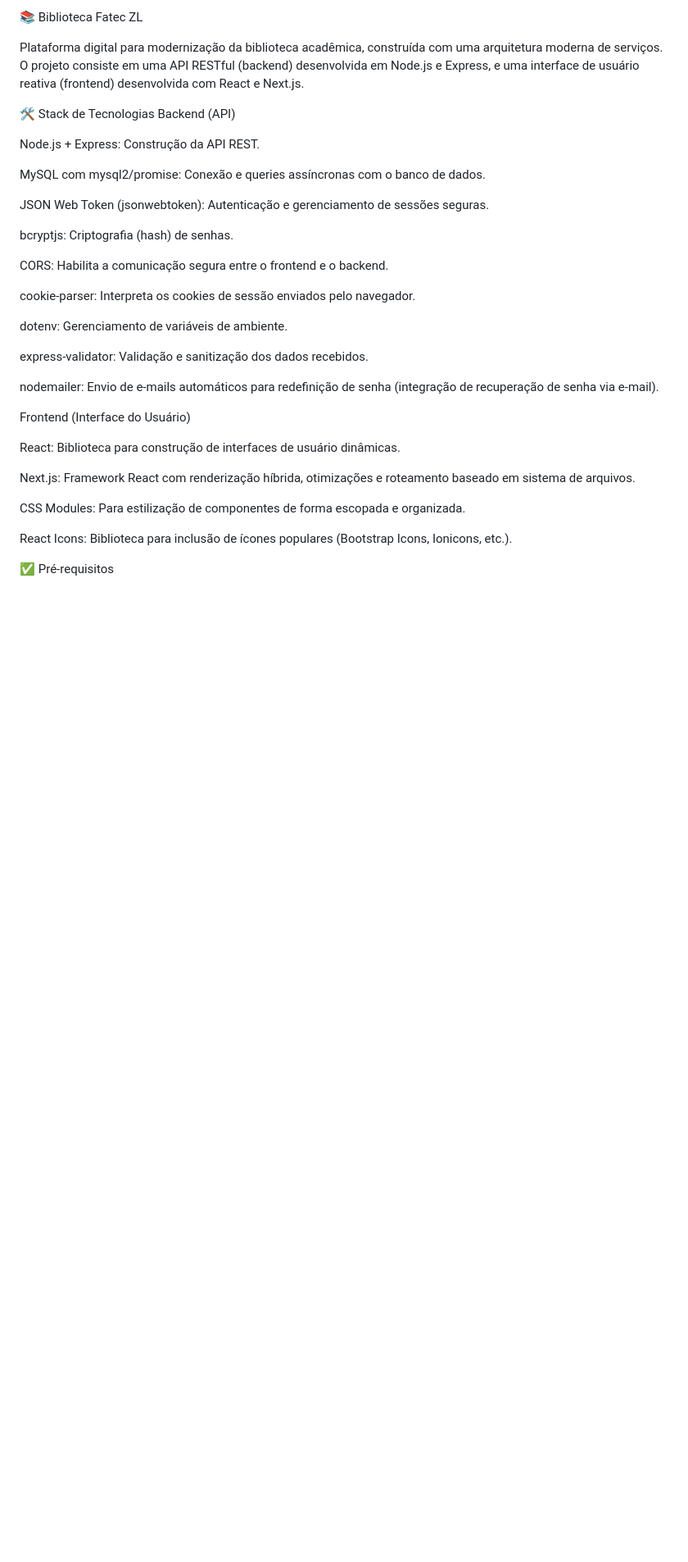
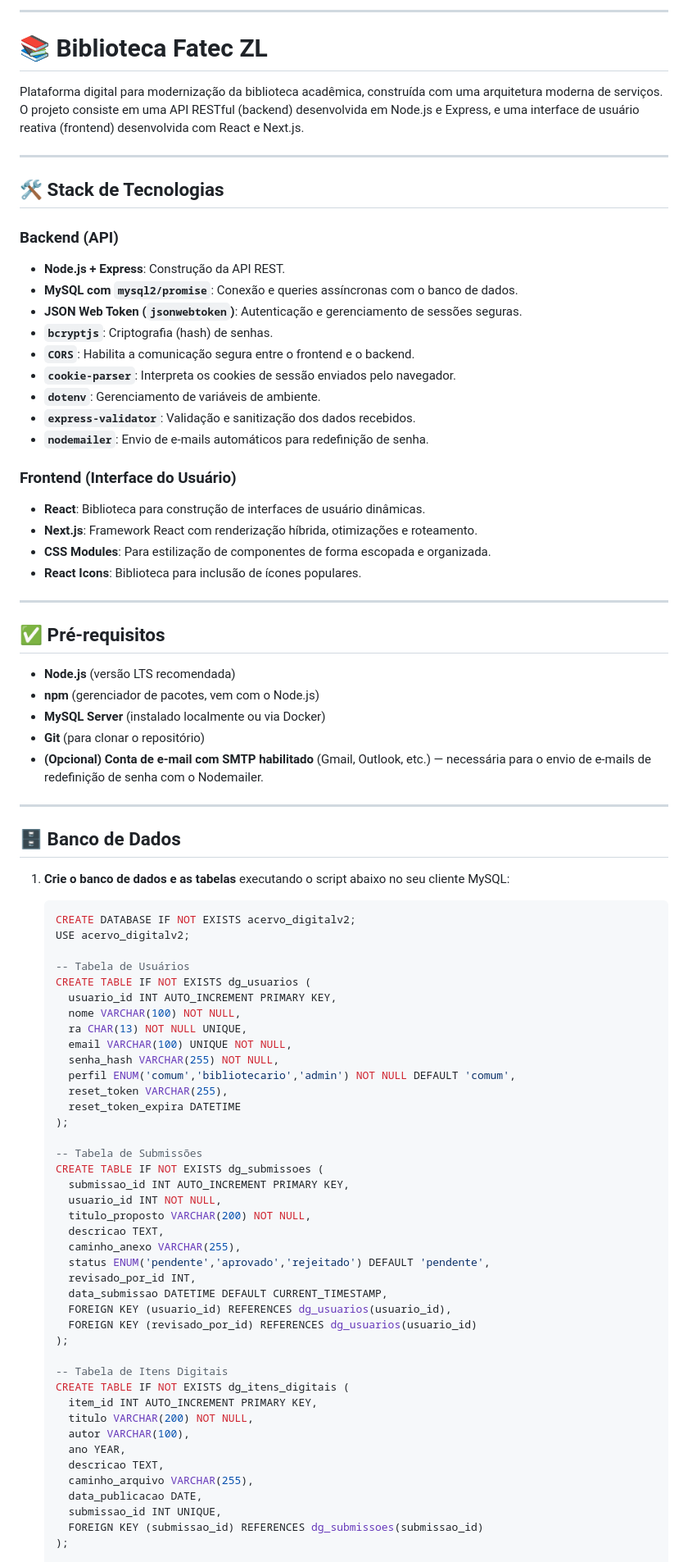
Before and after one commit to HitoshiMiguel/BibliotecaFatecZL, a Markdown page: Readme Instalacao.md, the part around the change printed below. Shown: that part at 82% size. Rendered like a GitHub page; blank space fills up the shorter version.

````diff
--- a/Readme Instalacao.md
+++ b/Readme Instalacao.md
@@ -1,38 +1,89 @@
 
-📚 Biblioteca Fatec ZL
+-----
+
+# 📚 Biblioteca Fatec ZL
 
 Plataforma digital para modernização da biblioteca acadêmica, construída com uma arquitetura moderna de serviços. O projeto consiste em uma API RESTful (backend) desenvolvida em Node.js e Express, e uma interface de usuário reativa (frontend) desenvolvida com React e Next.js.
 
-🛠️ Stack de Tecnologias
-Backend (API)
+-----
 
-Node.js + Express: Construção da API REST.
+## 🛠️ Stack de Tecnologias
 
-MySQL com mysql2/promise: Conexão e queries assíncronas com o banco de dados.
+### Backend (API)
 
-JSON Web Token (jsonwebtoken): Autenticação e gerenciamento de sessões seguras.
+  * **Node.js + Express**: Construção da API REST.
+  * **MySQL com `mysql2/promise`**: Conexão e queries assíncronas com o banco de dados.
+  * **JSON Web Token (`jsonwebtoken`)**: Autenticação e gerenciamento de sessões seguras.
+  * **`bcryptjs`**: Criptografia (hash) de senhas.
+  * **`CORS`**: Habilita a comunicação segura entre o frontend e o backend.
+  * **`cookie-parser`**: Interpreta os cookies de sessão enviados pelo navegador.
+  * **`dotenv`**: Gerenciamento de variáveis de ambiente.
+  * **`express-validator`**: Validação e sanitização dos dados recebidos.
+  * **`nodemailer`**: Envio de e-mails automáticos para redefinição de senha.
 
-bcryptjs: Criptografia (hash) de senhas.
+### Frontend (Interface do Usuário)
 
-CORS: Habilita a comunicação segura entre o frontend e o backend.
+  * **React**: Biblioteca para construção de interfaces de usuário dinâmicas.
+  * **Next.js**: Framework React com renderização híbrida, otimizações e roteamento.
+  * **CSS Modules**: Para estilização de componentes de forma escopada e organizada.
+  * **React Icons**: Biblioteca para inclusão de ícones populares.
 
-cookie-parser: Interpreta os cookies de sessão enviados pelo navegador.
+-----
 
-dotenv: Gerenciamento de variáveis de ambiente.
+## ✅ Pré-requisitos
 
-express-validator: Validação e sanitização dos dados recebidos.
+  * **Node.js** (versão LTS recomendada)
+  * **npm** (gerenciador de pacotes, vem com o Node.js)
+  * **MySQL Server** (instalado localmente ou via Docker)
+  * **Git** (para clonar o repositório)
+  * **(Opcional) Conta de e-mail com SMTP habilitado** (Gmail, Outlook, etc.) — necessária para o envio de e-mails de redefinição de senha com o Nodemailer.
 
-nodemailer: Envio de e-mails automáticos para redefinição de senha (integração de recuperação de senha via e-mail).
+-----
 
-Frontend (Interface do Usuário)
+## 🗄️ Banco de Dados
 
-React: Biblioteca para construção de interfaces de usuário dinâmicas.
+1.  **Crie o banco de dados e as tabelas** executando o script abaixo no seu cliente MySQL:
 
-Next.js: Framework React com renderização híbrida, otimizações e roteamento baseado em sistema de arquivos.
+    ```sql
+    CREATE DATABASE IF NOT EXISTS acervo_digitalv2;
+    USE acervo_digitalv2;
 
-CSS Modules: Para estilização de componentes de forma escopada e organizada.
+    -- Tabela de Usuários
+    CREATE TABLE IF NOT EXISTS dg_usuarios (
+      usuario_id INT AUTO_INCREMENT PRIMARY KEY,
+      nome VARCHAR(100) NOT NULL,
+      ra CHAR(13) NOT NULL UNIQUE,
+      email VARCHAR(100) UNIQUE NOT NULL,
+      senha_hash VARCHAR(255) NOT NULL,
+      perfil ENUM('comum','bibliotecario','admin') NOT NULL DEFAULT 'comum',
+      reset_token VARCHAR(255),
+      reset_token_expira DATETIME
+    );
 
-React Icons: Biblioteca para inclusão de ícones populares (Bootstrap Icons, Ionicons, etc.).
+    -- Tabela de Submissões
+    CREATE TABLE IF NOT EXISTS dg_submissoes (
+      submissao_id INT AUTO_INCREMENT PRIMARY KEY,
+      usuario_id INT NOT NULL,
+      titulo_proposto VARCHAR(200) NOT NULL,
+      descricao TEXT,
+      caminho_anexo VARCHAR(255),
+      status ENUM('pendente','aprovado','rejeitado') DEFAULT 'pendente',
+      revisado_por_id INT,
+      data_submissao DATETIME DEFAULT CURRENT_TIMESTAMP,
+      FOREIGN KEY (usuario_id) REFERENCES dg_usuarios(usuario_id),
+      FOREIGN KEY (revisado_por_id) REFERENCES dg_usuarios(usuario_id)
+    );
 
-✅ Pré-requisitos
+    -- Tabela de Itens Digitais
+    CREATE TABLE IF NOT EXISTS dg_itens_digitais (
+      item_id INT AUTO_INCREMENT PRIMARY KEY,
+      titulo VARCHAR(200) NOT NULL,
+      autor VARCHAR(100),
+      ano YEAR,
+      descricao TEXT,
+      caminho_arquivo VARCHAR(255),
+      data_publicacao DATE,
+      submissao_id INT UNIQUE,
+      FOREIGN KEY (submissao_id) REFERENCES dg_submissoes(submissao_id)
+    );
 
````
Also changed, not shown: other parts of Readme Instalacao.md (+122 -192 lines).
